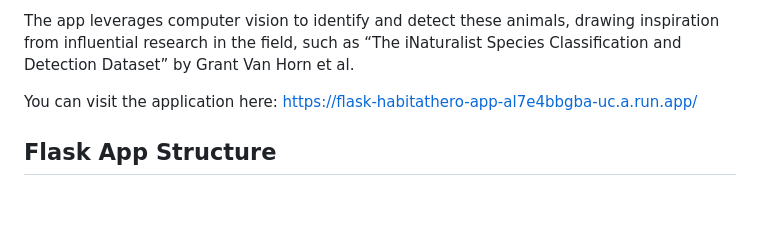
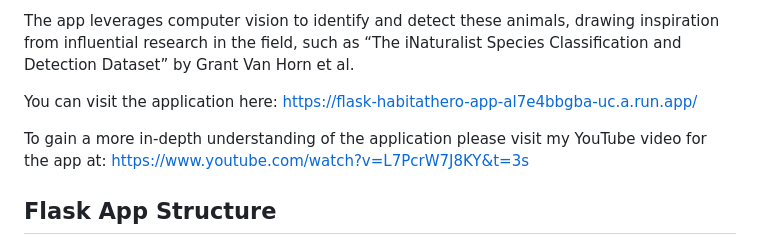
Before and after one commit to sveerisetti10/HabitatHero-YOLOv5-ObjectDetection-MongoDB-RAG-Chatbot, a Markdown page: README.md, the part around the change. Rendered like a GitHub page; blank space fills up the shorter version.

```diff
--- a/README.md
+++ b/README.md
@@ -11,6 +11,8 @@ The model focuses on the following wildlife animals: antelope, bat, bear, bee, b
 The app leverages computer vision to identify and detect these animals, drawing inspiration from influential research in the field, such as “The iNaturalist Species Classification and Detection Dataset” by Grant Van Horn et al.
 
 You can visit the application here: https://flask-habitathero-app-al7e4bbgba-uc.a.run.app/
+
+To gain a more in-depth understanding of the application please visit my YouTube video for the app at: https://www.youtube.com/watch?v=L7PcrW7J8KY&t=3s
 
 ## Flask App Structure
 
```
